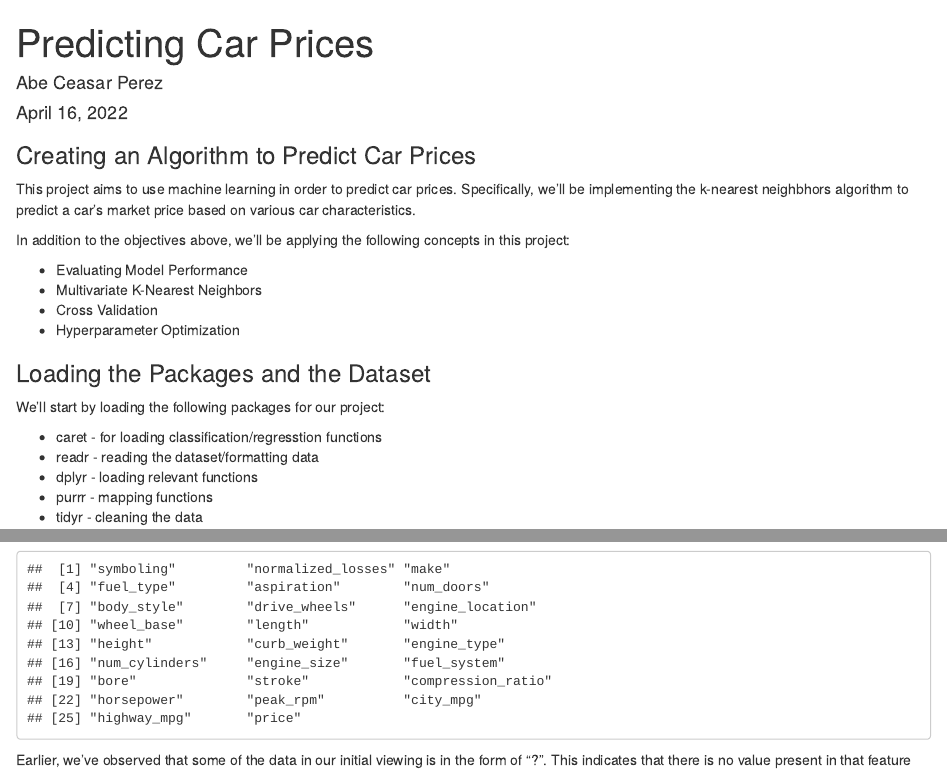
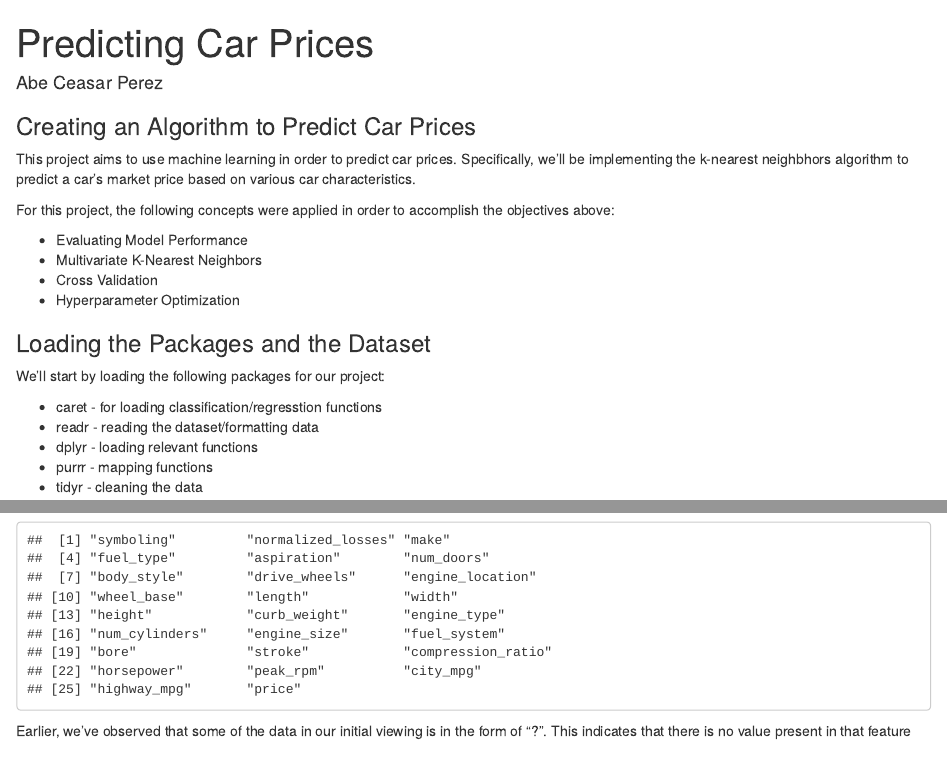
Before and after one commit to StatisticalProgrammer2020/Project-15-Dataquest, an R Markdown document (predicting_car_prices.Rmd): the page in a window 1100 px wide, from its top, and a second part further down, joined at a grey line. Rendered offline with R 4.5, knitr and Pandoc, with nearby package versions; some code elsewhere in the file could not run offline.

Commit message:
Update predicting_car_prices.Rmd

```diff
--- a/predicting_car_prices.Rmd
+++ b/predicting_car_prices.Rmd
@@ -1,7 +1,6 @@
 ---
 title: "Predicting Car Prices"
 author: "Abe Ceasar Perez"
-date: "April 16, 2022"
 output: html_document
 ---
 
@@ -9,7 +8,7 @@ output: html_document
 
 This project aims to use machine learning in order to predict car prices. Specifically, we'll be implementing the k-nearest neighbhors algorithm to predict a car's market price based on various car characteristics.
 
-In addition to the objectives above, we'll be applying the following concepts in this project:
+For this project, the following concepts were applied in order to accomplish the objectives above:
 
 - Evaluating Model Performance
 - Multivariate K-Nearest Neighbors
```
